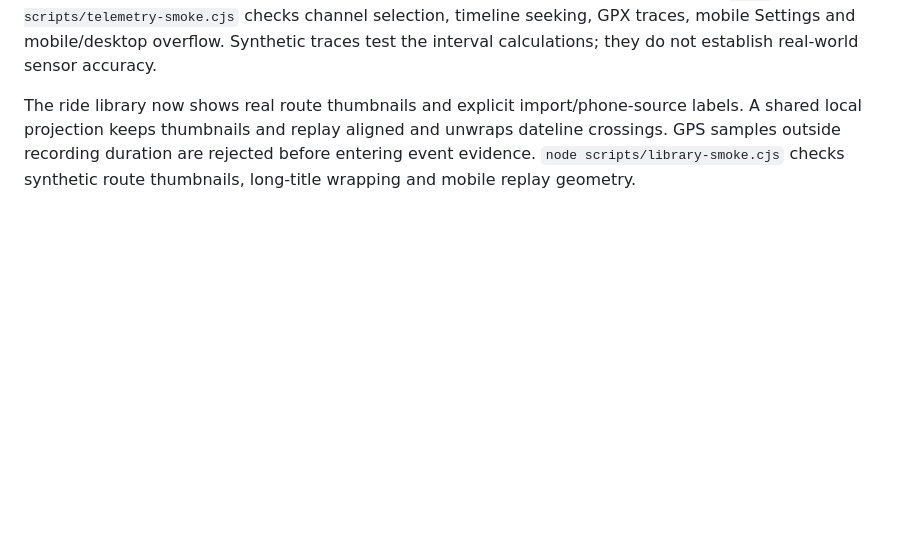
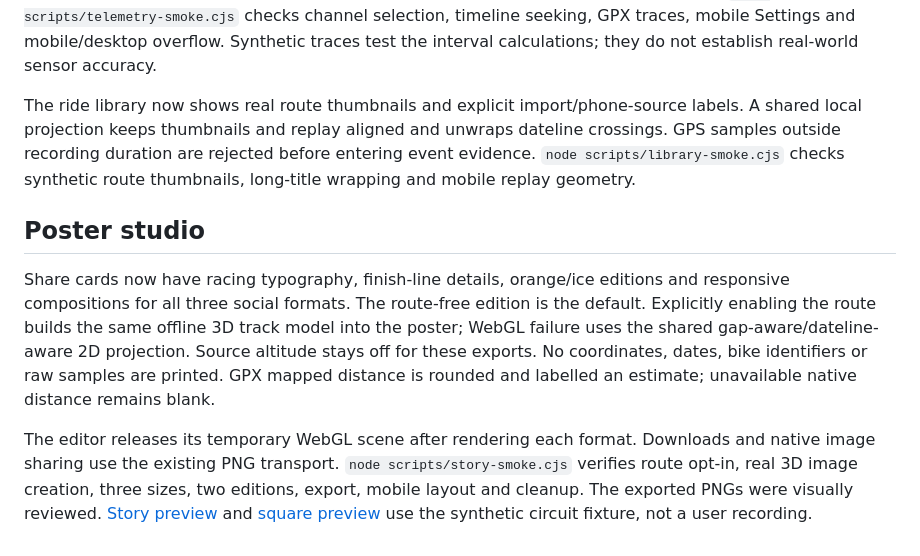
Before and after one commit to risheekaiyar/ride-ledger, a Markdown page: docs/UI-IMPROVEMENT.md, the part around the change. Drawn GitHub-style; blank space fills up the shorter version.

Commit message:
Build motorsport share posters from the offline 3D track renderer

```diff
--- a/docs/UI-IMPROVEMENT.md
+++ b/docs/UI-IMPROVEMENT.md
@@ -39,3 +39,9 @@ Histogram durations are time-weighted and split at speed-band crossings. Native
 GPX summary cards show mapped distance and estimated interval speeds while stating that fix accuracy is unknown. Empty motion channels and missing raw sensors have explicit empty states. `node scripts/telemetry-smoke.cjs` checks channel selection, timeline seeking, GPX traces, mobile Settings and mobile/desktop overflow. Synthetic traces test the interval calculations; they do not establish real-world sensor accuracy.
 
 The ride library now shows real route thumbnails and explicit import/phone-source labels. A shared local projection keeps thumbnails and replay aligned and unwraps dateline crossings. GPS samples outside recording duration are rejected before entering event evidence. `node scripts/library-smoke.cjs` checks synthetic route thumbnails, long-title wrapping and mobile replay geometry.
+
+## Poster studio
+
+Share cards now have racing typography, finish-line details, orange/ice editions and responsive compositions for all three social formats. The route-free edition is the default. Explicitly enabling the route builds the same offline 3D track model into the poster; WebGL failure uses the shared gap-aware/dateline-aware 2D projection. Source altitude stays off for these exports. No coordinates, dates, bike identifiers or raw samples are printed. GPX mapped distance is rounded and labelled an estimate; unavailable native distance remains blank.
+
+The editor releases its temporary WebGL scene after rendering each format. Downloads and native image sharing use the existing PNG transport. `node scripts/story-smoke.cjs` verifies route opt-in, real 3D image creation, three sizes, two editions, export, mobile layout and cleanup. The exported PNGs were visually reviewed. [Story preview](previews/poster-story-synthetic.png) and [square preview](previews/poster-square-synthetic.png) use the synthetic circuit fixture, not a user recording.
```
Also changed, not shown: docs/CONTINUATION.md (+3 -2 lines), docs/previews/poster-square-synthetic.png (added), docs/previews/poster-story-synthetic.png (added), docs/previews/track-studio-desktop.png, 6 other files.
